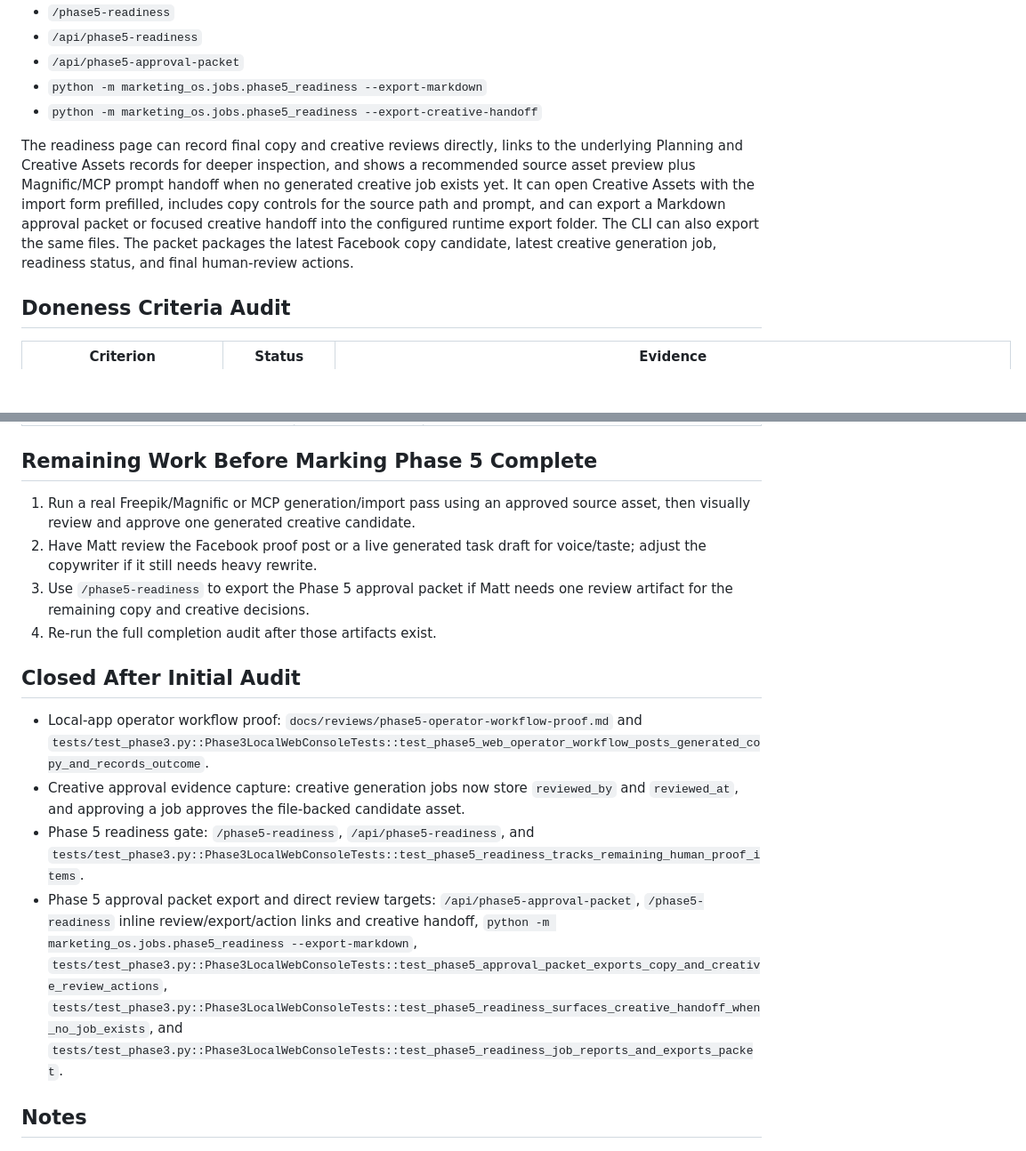
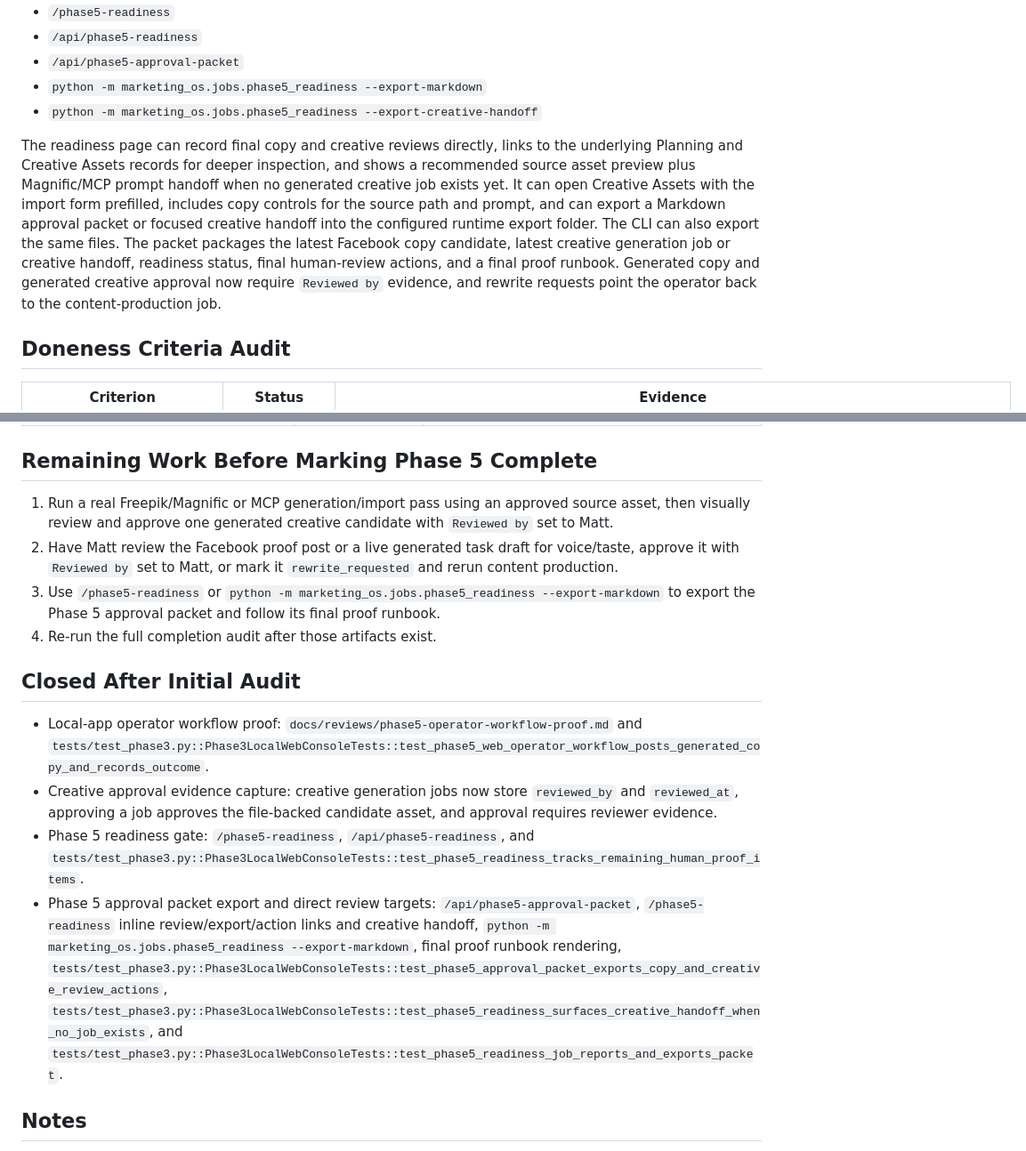
Before and after one commit to digimatt22/social-content, a Markdown page: docs/reviews/phase5-completion-audit.md, 2 parts joined by grey strips. Shown at 89% size. GitHub-like rendering; blank space fills up the shorter version.

```diff
--- a/docs/reviews/phase5-completion-audit.md
+++ b/docs/reviews/phase5-completion-audit.md
@@ -35,7 +35,7 @@ Live readiness gate:
 - `python -m marketing_os.jobs.phase5_readiness --export-markdown`
 - `python -m marketing_os.jobs.phase5_readiness --export-creative-handoff`
 
-The readiness page can record final copy and creative reviews directly, links to the underlying Planning and Creative Assets records for deeper inspection, and shows a recommended source asset preview plus Magnific/MCP prompt handoff when no generated creative job exists yet. It can open Creative Assets with the import form prefilled, includes copy controls for the source path and prompt, and can export a Markdown approval packet or focused creative handoff into the configured runtime export folder. The CLI can also export the same files. The packet packages the latest Facebook copy candidate, latest creative generation job, readiness status, and final human-review actions.
+The readiness page can record final copy and creative reviews directly, links to the underlying Planning and Creative Assets records for deeper inspection, and shows a recommended source asset preview plus Magnific/MCP prompt handoff when no generated creative job exists yet. It can open Creative Assets with the import form prefilled, includes copy controls for the source path and prompt, and can export a Markdown approval packet or focused creative handoff into the configured runtime export folder. The CLI can also export the same files. The packet packages the latest Facebook copy candidate, latest creative generation job or creative handoff, readiness status, final human-review actions, and a final proof runbook. Generated copy and generated creative approval now require `Reviewed by` evidence, and rewrite requests point the operator back to the content-production job.
 
 ## Doneness Criteria Audit
 
@@ -77,17 +77,17 @@ The readiness page can record final copy and creative reviews directly, links to
 
 ## Remaining Work Before Marking Phase 5 Complete
 
-1. Run a real Freepik/Magnific or MCP generation/import pass using an approved source asset, then visually review and approve one generated creative candidate.
-2. Have Matt review the Facebook proof post or a live generated task draft for voice/taste; adjust the copywriter if it still needs heavy rewrite.
-3. Use `/phase5-readiness` to export the Phase 5 approval packet if Matt needs one review artifact for the remaining copy and creative decisions.
+1. Run a real Freepik/Magnific or MCP generation/import pass using an approved source asset, then visually review and approve one generated creative candidate with `Reviewed by` set to Matt.
+2. Have Matt review the Facebook proof post or a live generated task draft for voice/taste, approve it with `Reviewed by` set to Matt, or mark it `rewrite_requested` and rerun content production.
+3. Use `/phase5-readiness` or `python -m marketing_os.jobs.phase5_readiness --export-markdown` to export the Phase 5 approval packet and follow its final proof runbook.
 4. Re-run the full completion audit after those artifacts exist.
 
 ## Closed After Initial Audit
 
 - Local-app operator workflow proof: `docs/reviews/phase5-operator-workflow-proof.md` and `tests/test_phase3.py::Phase3LocalWebConsoleTests::test_phase5_web_operator_workflow_posts_generated_copy_and_records_outcome`.
-- Creative approval evidence capture: creative generation jobs now store `reviewed_by` and `reviewed_at`, and approving a job approves the file-backed candidate asset.
+- Creative approval evidence capture: creative generation jobs now store `reviewed_by` and `reviewed_at`, approving a job approves the file-backed candidate asset, and approval requires reviewer evidence.
 - Phase 5 readiness gate: `/phase5-readiness`, `/api/phase5-readiness`, and `tests/test_phase3.py::Phase3LocalWebConsoleTests::test_phase5_readiness_tracks_remaining_human_proof_items`.
-- Phase 5 approval packet export and direct review targets: `/api/phase5-approval-packet`, `/phase5-readiness` inline review/export/action links and creative handoff, `python -m marketing_os.jobs.phase5_readiness --export-markdown`, `tests/test_phase3.py::Phase3LocalWebConsoleTests::test_phase5_approval_packet_exports_copy_and_creative_review_actions`, `tests/test_phase3.py::Phase3LocalWebConsoleTests::test_phase5_readiness_surfaces_creative_handoff_when_no_job_exists`, and `tests/test_phase3.py::Phase3LocalWebConsoleTests::test_phase5_readiness_job_reports_and_exports_packet`.
+- Phase 5 approval packet export and direct review targets: `/api/phase5-approval-packet`, `/phase5-readiness` inline review/export/action links and creative handoff, `python -m marketing_os.jobs.phase5_readiness --export-markdown`, final proof runbook rendering, `tests/test_phase3.py::Phase3LocalWebConsoleTests::test_phase5_approval_packet_exports_copy_and_creative_review_actions`, `tests/test_phase3.py::Phase3LocalWebConsoleTests::test_phase5_readiness_surfaces_creative_handoff_when_no_job_exists`, and `tests/test_phase3.py::Phase3LocalWebConsoleTests::test_phase5_readiness_job_reports_and_exports_packet`.
 
 ## Notes
 
```
Also changed, not shown: README.md (+2 -0 lines), docs/operating-guides/local-web-console.md (+2 -0 lines).
